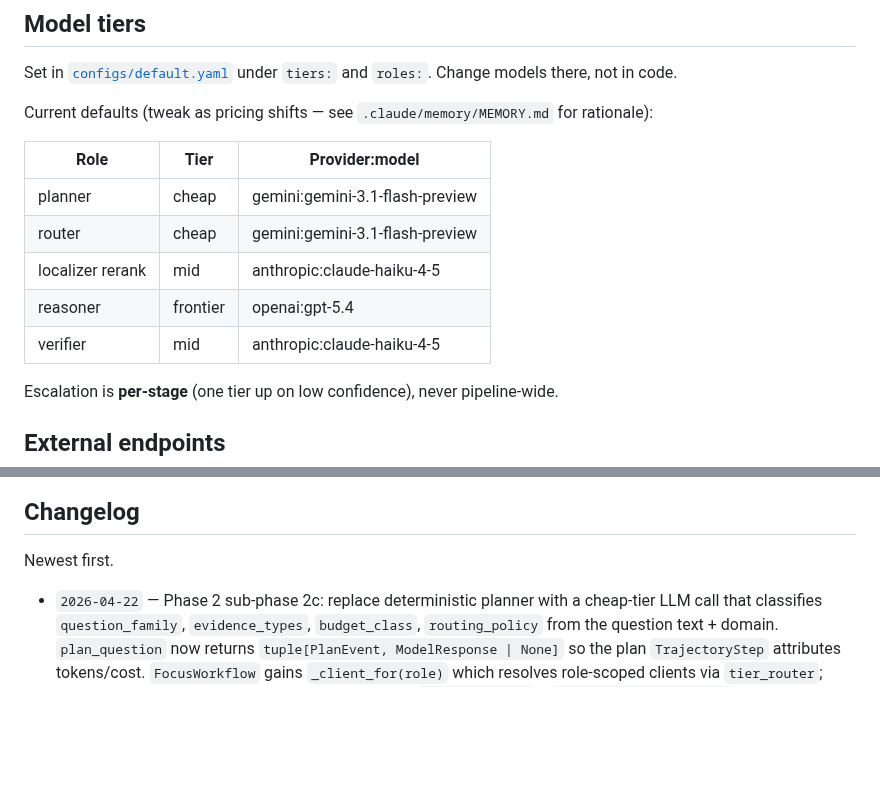
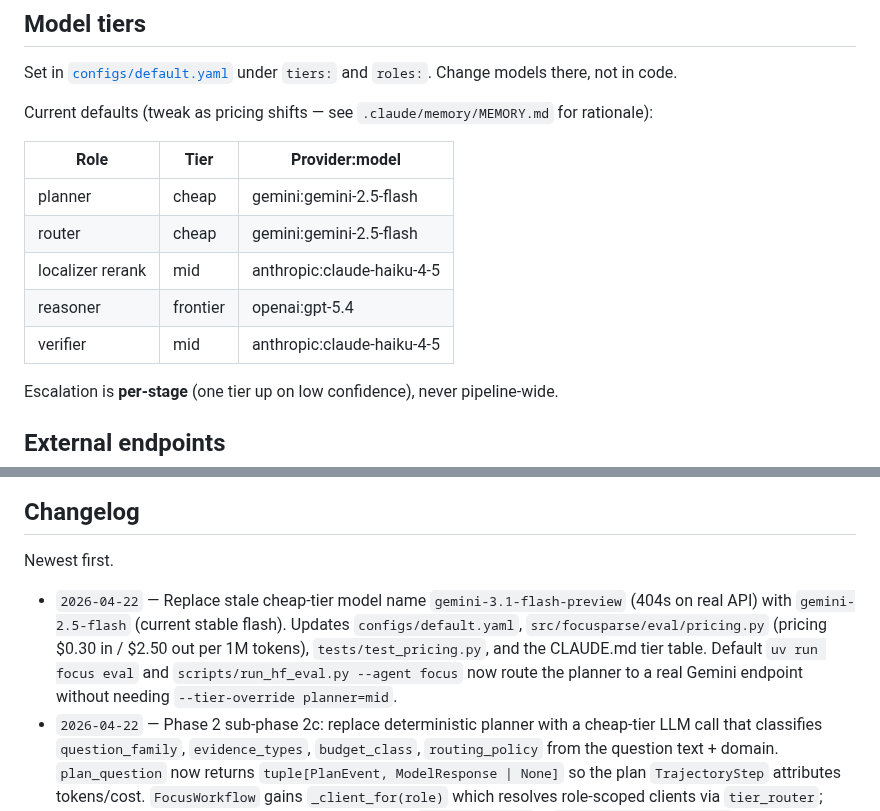
Before and after one commit to gabrielkmbo/FocusParse, a Markdown page: CLAUDE.md, 2 parts joined by grey strips. Drawn GitHub-style; blank space fills up the shorter version.

Commit message:
docs: bump tier table + changelog for gemini-2.5-flash
Keeps CLAUDE.md's model-tier table in sync with configs/default.yaml.
Changelog captures why we moved off the preview placeholder.

```diff
--- a/CLAUDE.md
+++ b/CLAUDE.md
@@ -41,13 +41,13 @@ Set in [`configs/default.yaml`](configs/default.yaml) under `tiers:` and `roles:
 
 Current defaults (tweak as pricing shifts — see `.claude/memory/MEMORY.md` for rationale):
 
-| Role             | Tier     | Provider:model                  |
-| ---------------- | -------- | ------------------------------- |
-| planner          | cheap    | gemini:gemini-3.1-flash-preview |
-| router           | cheap    | gemini:gemini-3.1-flash-preview |
-| localizer rerank | mid      | anthropic:claude-haiku-4-5      |
-| reasoner         | frontier | openai:gpt-5.4                  |
-| verifier         | mid      | anthropic:claude-haiku-4-5      |
+| Role             | Tier     | Provider:model             |
+| ---------------- | -------- | -------------------------- |
+| planner          | cheap    | gemini:gemini-2.5-flash    |
+| router           | cheap    | gemini:gemini-2.5-flash    |
+| localizer rerank | mid      | anthropic:claude-haiku-4-5 |
+| reasoner         | frontier | openai:gpt-5.4             |
+| verifier         | mid      | anthropic:claude-haiku-4-5 |
 
 Escalation is **per-stage** (one tier up on low confidence), never pipeline-wide.
 
@@ -170,6 +170,7 @@ Skip the changelog line for typos and single-line bugfixes. Agents: when you cha
 
 Newest first.
 
+- `2026-04-22` — Replace stale cheap-tier model name `gemini-3.1-flash-preview` (404s on real API) with `gemini-2.5-flash` (current stable flash). Updates `configs/default.yaml`, `src/focusparse/eval/pricing.py` (pricing $0.30 in / $2.50 out per 1M tokens), `tests/test_pricing.py`, and the CLAUDE.md tier table. Default `uv run focus eval` and `scripts/run_hf_eval.py --agent focus` now route the planner to a real Gemini endpoint without needing `--tier-override planner=mid`.
 - `2026-04-22` — Phase 2 sub-phase 2c: replace deterministic planner with a cheap-tier LLM call that classifies `question_family`, `evidence_types`, `budget_class`, `routing_policy` from the question text + domain. `plan_question` now returns `tuple[PlanEvent, ModelResponse | None]` so the plan `TrajectoryStep` attributes tokens/cost. `FocusWorkflow` gains `_client_for(role)` which resolves role-scoped clients via `tier_router`; falls back to deterministic when no router is wired. `run_focus_eval` + `scripts/run_hf_eval.py` thread `tier_router` through. Added `tests/test_planner.py` (15 tests, submodule-free) + workflow integration tests for the tier_router path.
 - `2026-04-22` — Fix router/inspector page alignment: `route_pages` now takes `pages: list[int]` instead of positional `n_pages: int` so real page numbers parsed from filenames flow to the inspector; previously the skeleton router emitted pages [1..N] while `_images_by_page` keyed on filename-derived pages, so inspector lookups missed and the reasoner ran blind. Unblocks smoke tests of `--agent focus`.
 - `2026-04-22` — Phase D of HF eval plan: wire `run_focus_eval` harness (mirrors `run_simple_eval`'s contract, drives `FocusWorkflow` over all pages) and un-gate `--agent focus` in `scripts/run_hf_eval.py`. Added `scripts/run_hf_eval.py::_protocol_matches_agent` guardrail (simple takes `full_doc|oracle_page|oracle_crop`; focus takes `focus_default`). `scripts/run_hf_matrix.py --phase b` now runnable end-to-end. Tests: `tests/test_focus_harness.py` + CLI validation in `tests/test_hf_eval_cli.py`.
```
